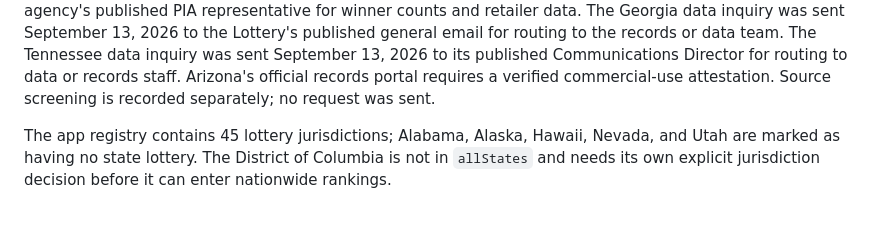
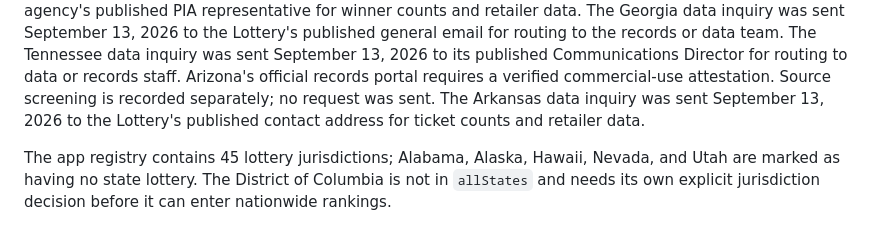
Before and after one commit to apollohouser-cpu/lottery_atlas, a Markdown page: docs/LOTTERY_SOURCE_ROLLOUT.md, the part around the change. Rendered like a GitHub page.

Commit message:
Screen Arkansas sources and record inquiry

```diff
--- a/docs/LOTTERY_SOURCE_ROLLOUT.md
+++ b/docs/LOTTERY_SOURCE_ROLLOUT.md
@@ -56,6 +56,8 @@ The Tennessee data inquiry was sent September 13, 2026 to its published
 Communications Director for routing to data or records staff.
 Arizona's official records portal requires a verified commercial-use
 attestation. Source screening is recorded separately; no request was sent.
+The Arkansas data inquiry was sent September 13, 2026 to the Lottery's
+published contact address for ticket counts and retailer data.
 
 The app registry contains 45 lottery jurisdictions; Alabama, Alaska, Hawaii,
 Nevada, and Utah are marked as having no state lottery. The District of
```
Also changed, not shown: docs/ARKANSAS_SOURCE_SCREEN.md (added, +22 -0 lines).
